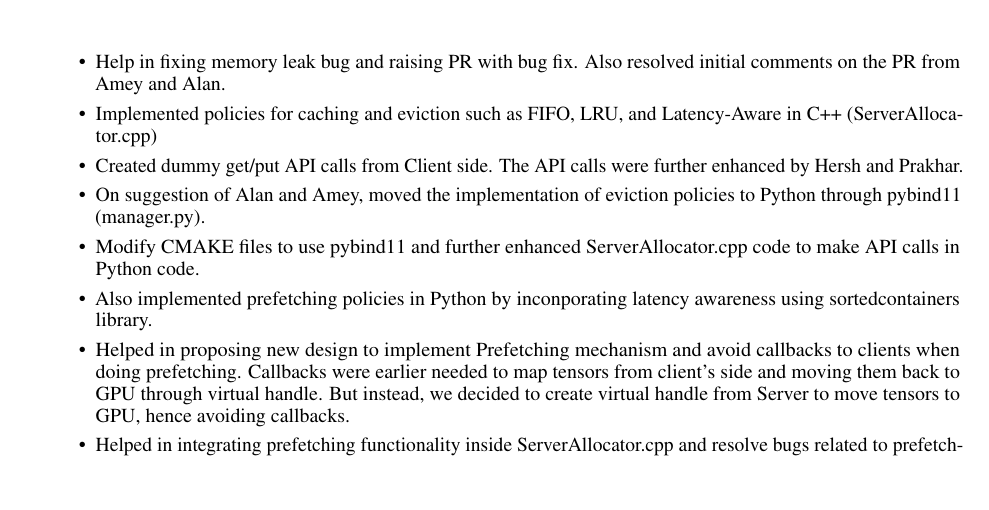
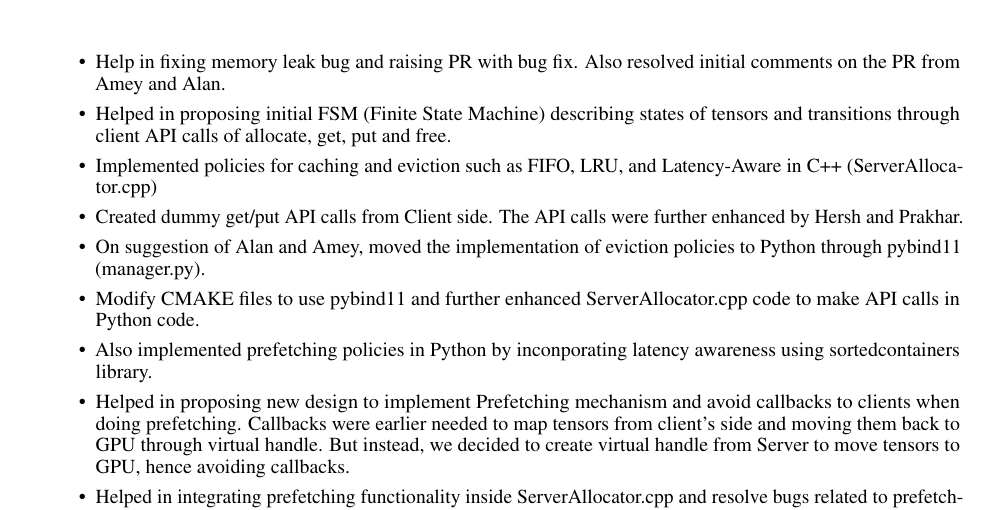
Before and after one commit to Prakhar314/CS8803-SMR-Report, a LaTeX paper (template.tex): part of page 8 of 8, cut so that both start at the same text, the shorter picture padded with empty space. Compiled offline with pdfLaTeX.

Commit message:
Evaluation, Future Work, Contribution

```diff
--- a/template.tex
+++ b/template.tex
@@ -339,6 +339,8 @@ went away.
 Anmol worked on the following things:
 \begin{itemize}
 	\item Help in fixing memory leak bug and raising PR with bug fix. Also resolved initial comments on the PR from Amey and Alan.
+	\item Helped in proposing initial FSM (Finite State Machine) describing states of tensors and transitions through client API calls
+	of allocate, get, put and free.
 	\item Implemented policies for caching and eviction such as FIFO, LRU, and Latency-Aware in C++ (ServerAllocator.cpp)
 	\item Created dummy get/put API calls from Client side. The API calls were further enhanced by Hersh and Prakhar.
 	\item On suggestion of Alan and Amey, moved the implementation of eviction policies to Python through pybind11 (manager.py).
```
